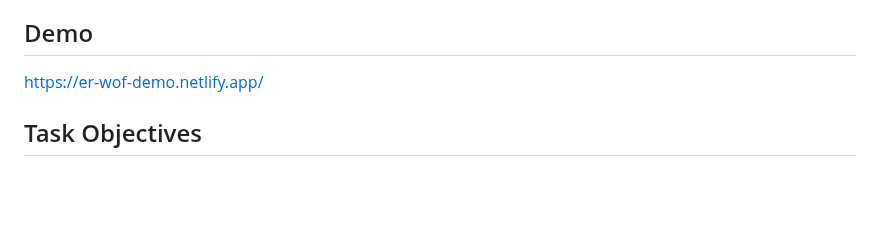
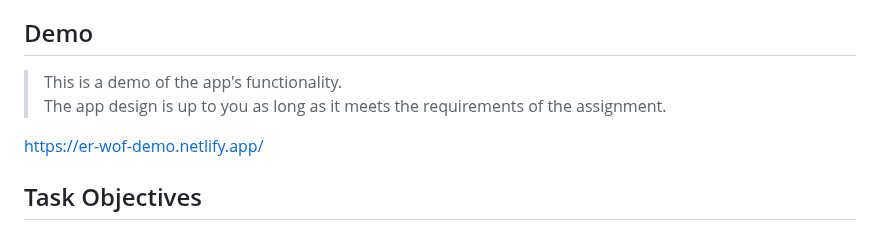
Before and after one commit to EternalRival/decision-making-tool-task, a Markdown page: README.md, the part around one of its changes. GitHub-like rendering; blank space fills up the shorter version.

Commit message:
docs: add demo description

```diff
--- a/README.md
+++ b/README.md
@@ -11,6 +11,9 @@ The first part of the application allows you to edit the list of lots (sections
 The second part of the application allows you to see the previously created list as `WoF` itself. There is also an element for displaying the selected lot, a button to start `WoF` rotation and a user-friendly option to return to the first part of the application (the list of lots).
 
 ## Demo
+
+> This is a demo of the app's functionality.
+> The app design is up to you as long as it meets the requirements of the assignment.
 
 <https://er-wof-demo.netlify.app/>
 
```
Also changed, not shown: other parts of README.md (+0 -2 lines).
